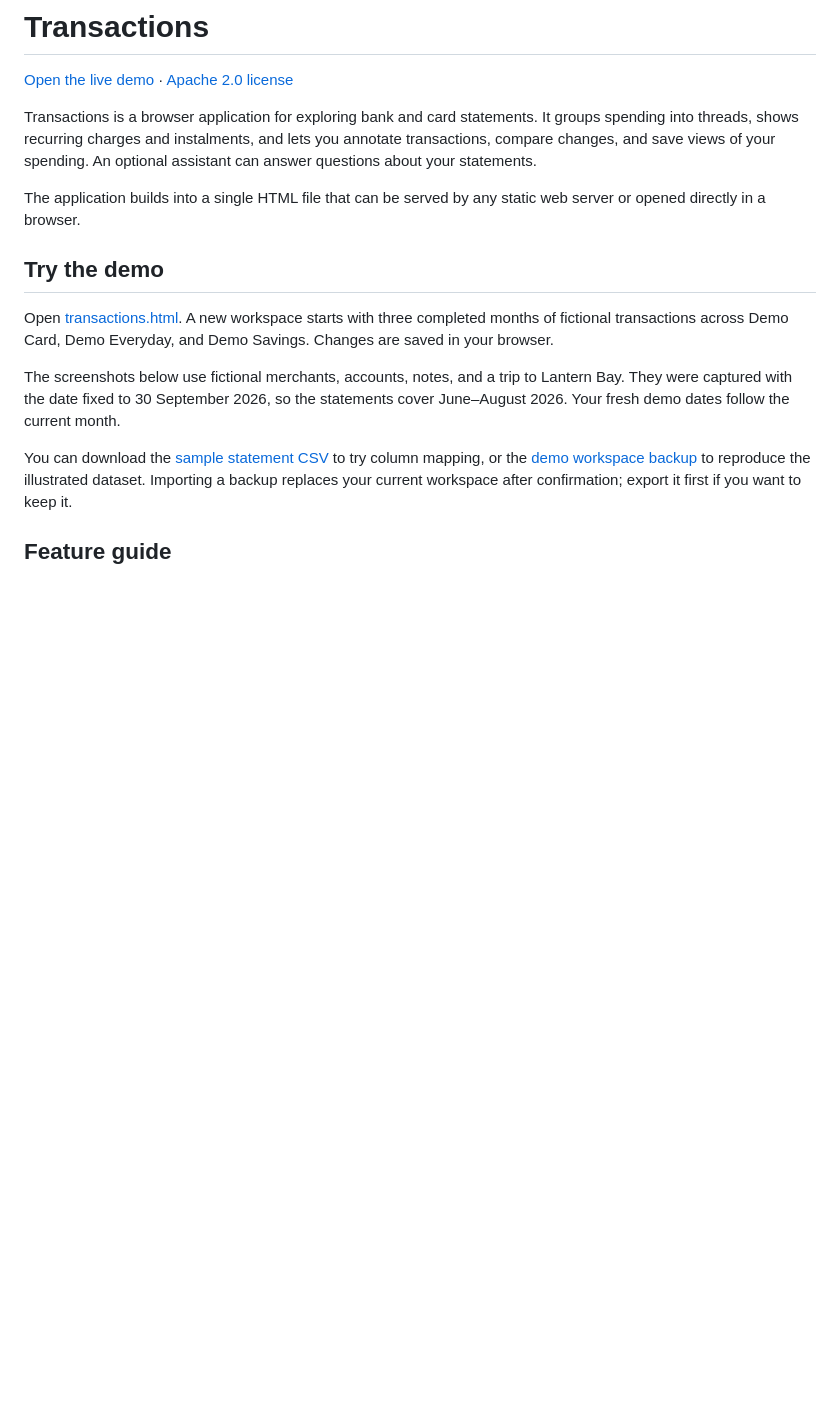
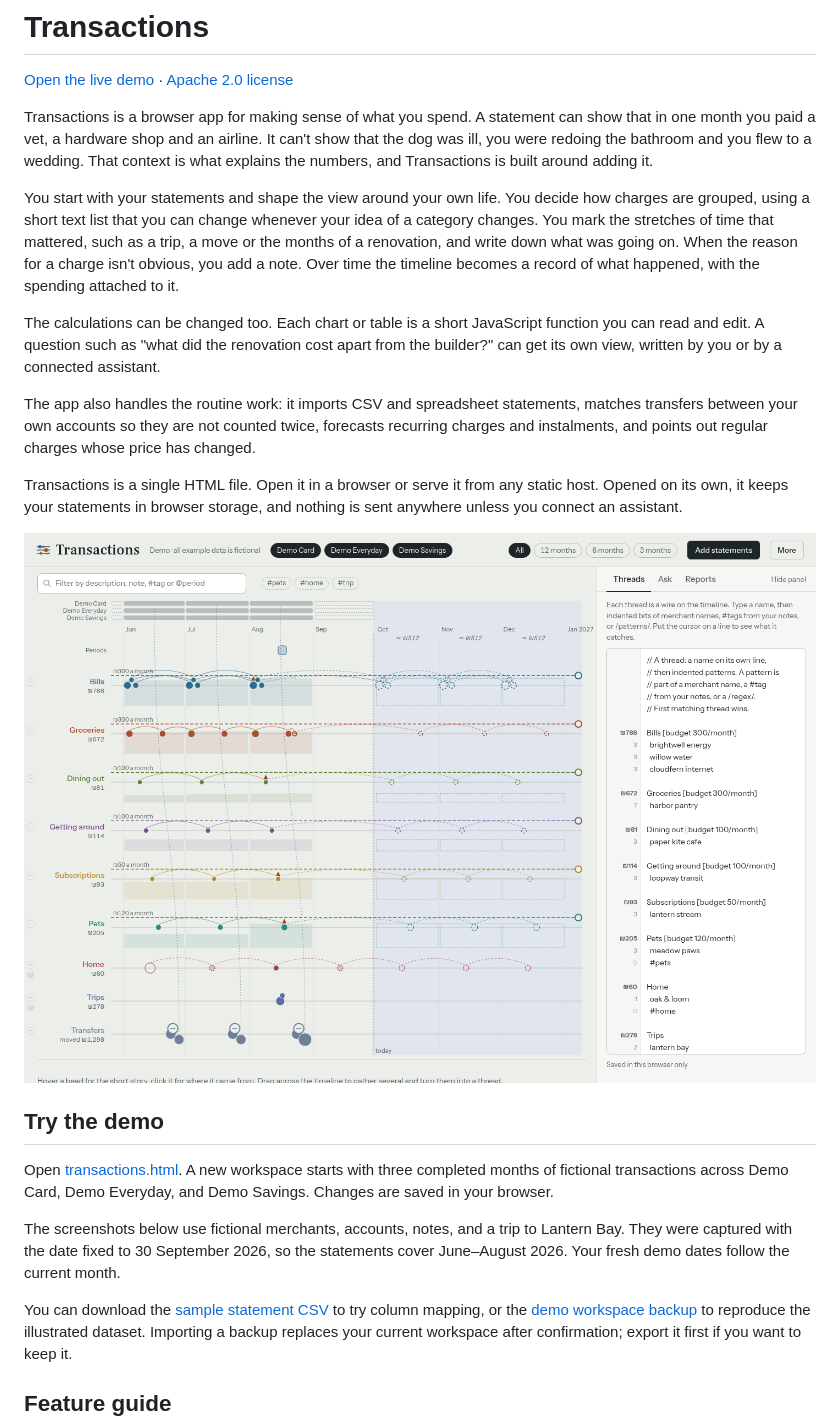
Before and after one commit to adieyal/transactions, a Markdown page: README.md, the part around the change. Rendered like a GitHub page; blank space fills up the shorter version.

Commit message:
docs: rewrite README introduction around context for spending

```diff
--- a/README.md
+++ b/README.md
@@ -2,9 +2,17 @@
 
 [Open the live demo](https://adieyal.github.io/transactions/) · [Apache 2.0 license](LICENSE)
 
-Transactions is a browser application for exploring bank and card statements. It groups spending into threads, shows recurring charges and instalments, and lets you annotate transactions, compare changes, and save views of your spending. An optional assistant can answer questions about your statements.
+Transactions is a browser app for making sense of what you spend. A statement can show that in one month you paid a vet, a hardware shop and an airline. It can't show that the dog was ill, you were redoing the bathroom and you flew to a wedding. That context is what explains the numbers, and Transactions is built around adding it.
 
-The application builds into a single HTML file that can be served by any static web server or opened directly in a browser.
+You start with your statements and shape the view around your own life. You decide how charges are grouped, using a short text list that you can change whenever your idea of a category changes. You mark the stretches of time that mattered, such as a trip, a move or the months of a renovation, and write down what was going on. When the reason for a charge isn't obvious, you add a note. Over time the timeline becomes a record of what happened, with the spending attached to it.
+
+The calculations can be changed too. Each chart or table is a short JavaScript function you can read and edit. A question such as "what did the renovation cost apart from the builder?" can get its own view, written by you or by a connected assistant.
+
+The app also handles the routine work: it imports CSV and spreadsheet statements, matches transfers between your own accounts so they are not counted twice, forecasts recurring charges and instalments, and points out regular charges whose price has changed.
+
+Transactions is a single HTML file. Open it in a browser or serve it from any static host. Opened on its own, it keeps your statements in browser storage, and nothing is sent anywhere unless you connect an assistant.
+
+![Demo spending timeline with recurring charges and account coverage](docs/screenshots/01-timeline.png)
 
 ## Try the demo
 
```
